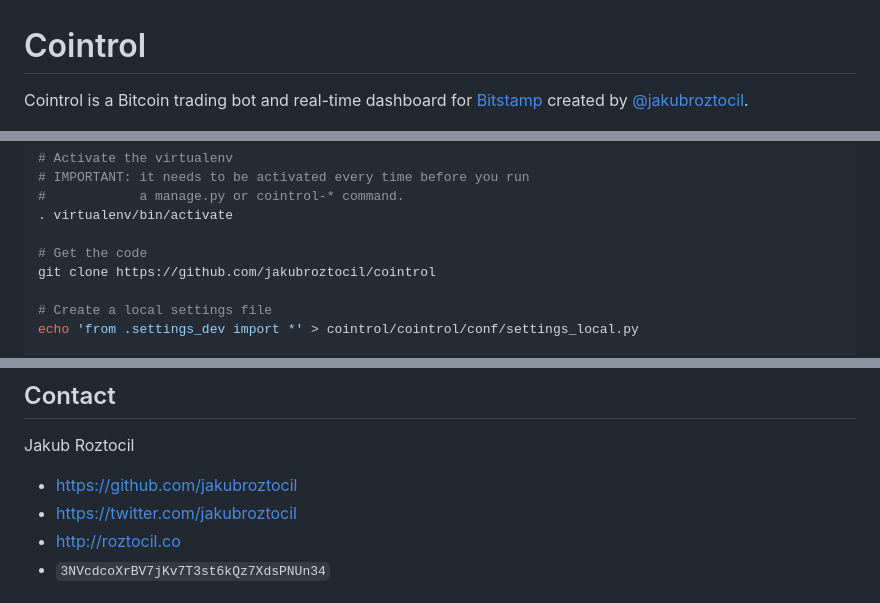
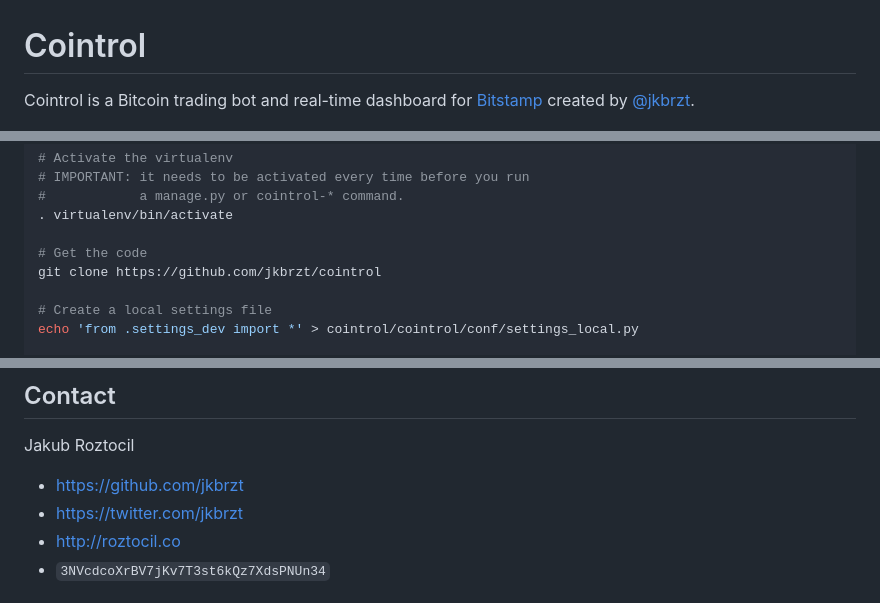
Before and after one commit to jkbrzt/cointrol, a Markdown page: README.md, 3 parts joined by grey strips. GitHub-like rendering.

```diff
--- a/README.md
+++ b/README.md
@@ -1,6 +1,6 @@
 # Cointrol
 
-Cointrol is a Bitcoin trading bot and real-time dashboard for [Bitstamp](https://bitstamp.net) created by [@jakubroztocil](https://twitter.com/jakubroztocil).
+Cointrol is a Bitcoin trading bot and real-time dashboard for [Bitstamp](https://bitstamp.net) created by [@jkbrzt](https://twitter.com/jkbrzt).
 
 ![Dashboard in the browser](_/browser.png "Dashboard in the browser")
 
@@ -85,7 +85,7 @@ virtualenv ./virtualenv --python=$(which python3)
 . virtualenv/bin/activate
 
 # Get the code
-git clone https://github.com/jakubroztocil/cointrol
+git clone https://github.com/jkbrzt/cointrol
 
 # Create a local settings file
 echo 'from .settings_dev import *' > cointrol/cointrol/conf/settings_local.py
@@ -218,8 +218,8 @@ Besides `settings_dev.py`, the `conf` directory also has `settings_prod.py`, whi
 
 Jakub Roztocil
 
-* [https://github.com/jakubroztocil](https://github.com/jakubroztocil)
-* [https://twitter.com/jakubroztocil](https://twitter.com/jakubroztocil)
+* [https://github.com/jkbrzt](https://github.com/jkbrzt)
+* [https://twitter.com/jkbrzt](https://twitter.com/jkbrzt)
 * [http://roztocil.co](http://roztocil.co)
 * `3NVcdcoXrBV7jKv7T3st6kQz7XdsPNUn34`
 
```
